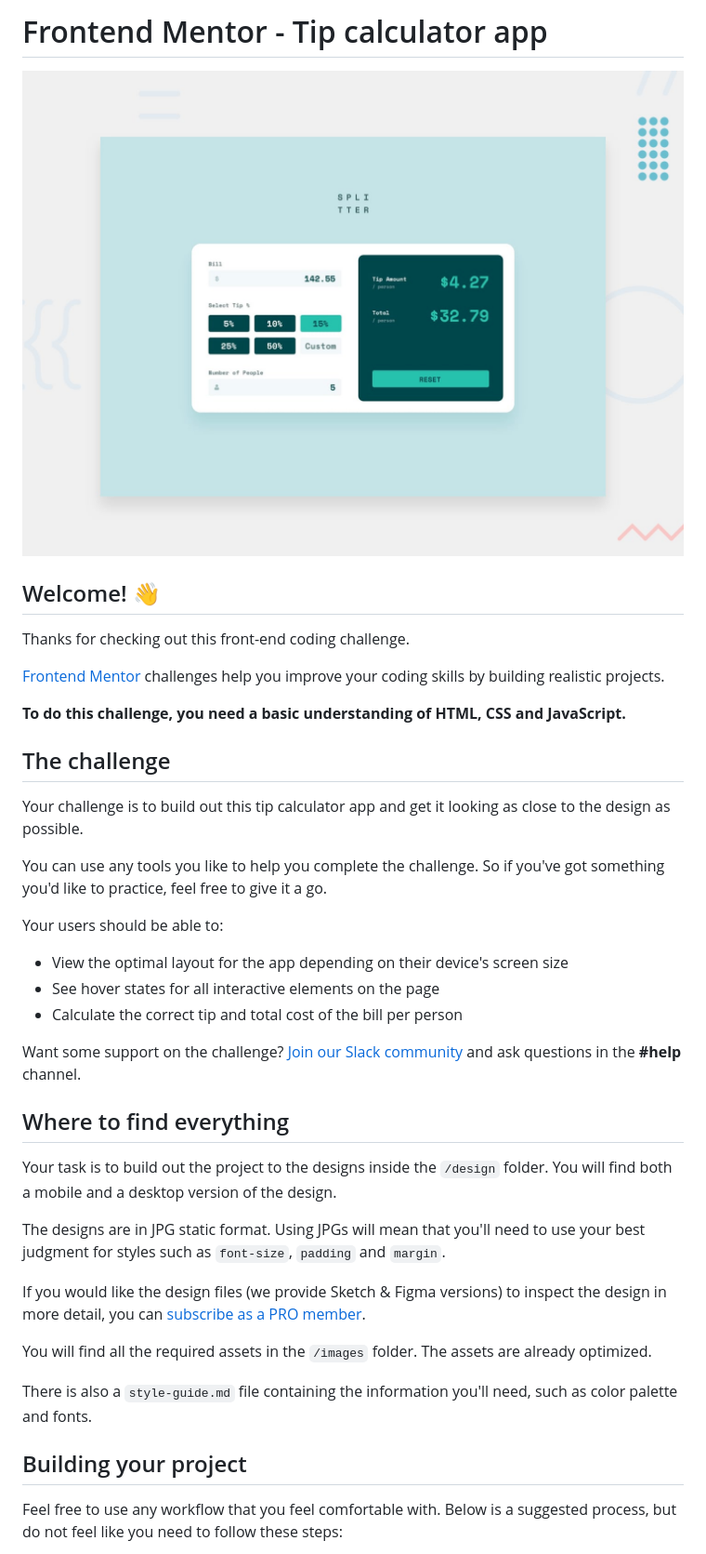
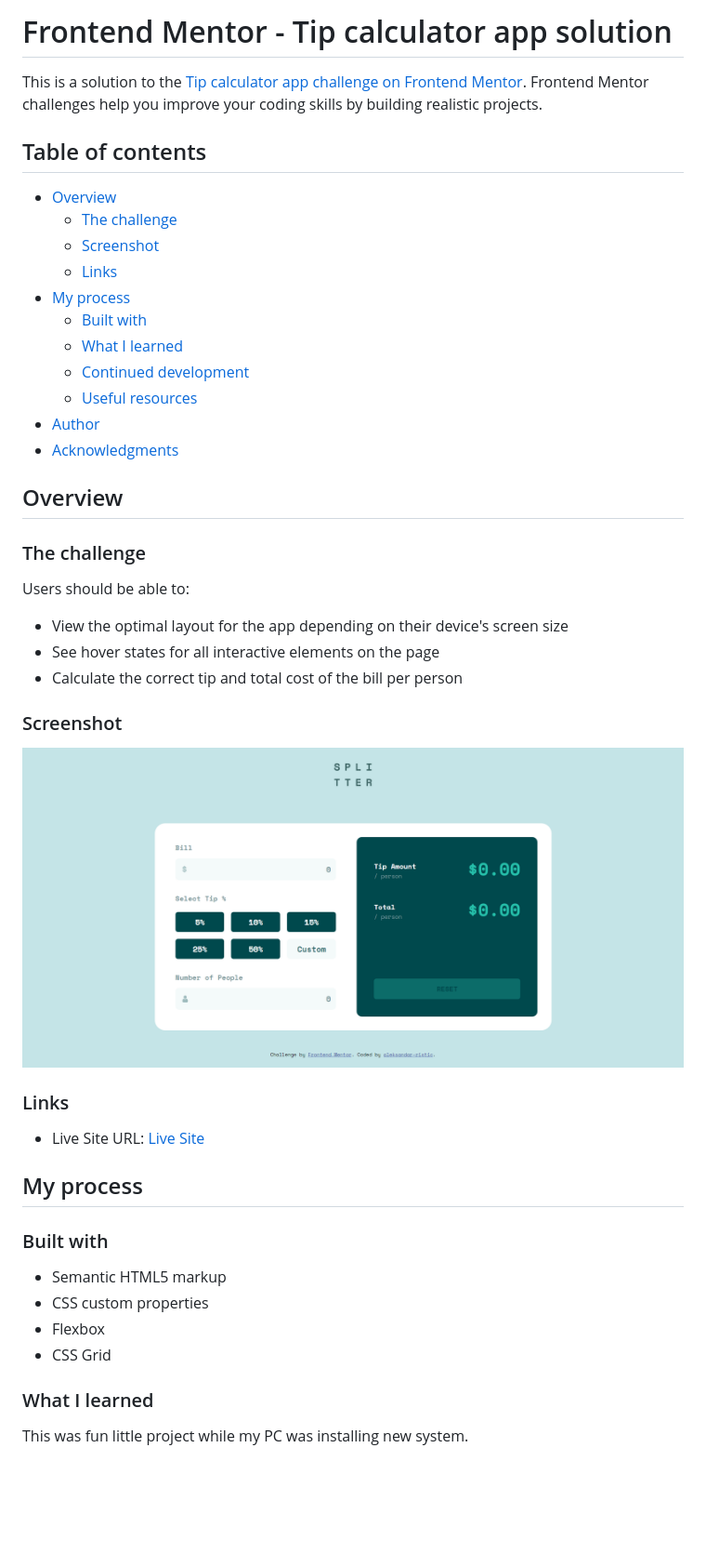
Before and after one commit to aleksandar-ristic-zz/calculate-tips-app, a Markdown page: README.md, the part around the change printed below. Shown: that part at 93% size. Drawn GitHub-style; pictures changed too: screenshot.png (added); blank space fills up the shorter version.

Commit message:
wrote readme and added screenshot

```diff
--- a/README.md
+++ b/README.md
@@ -1,42 +1,52 @@
-# Frontend Mentor - Tip calculator app
+# Frontend Mentor - Tip calculator app solution
 
-![Design preview for the Tip calculator app coding challenge](./design/desktop-preview.jpg)
+This is a solution to the
+[Tip calculator app challenge on Frontend Mentor](https://www.frontendmentor.io/challenges/tip-calculator-app-ugJNGbJUX).
+Frontend Mentor challenges help you improve your coding skills by building
+realistic projects.
 
-## Welcome! 👋
+## Table of contents
 
-Thanks for checking out this front-end coding challenge.
+- [Overview](#overview)
+  - [The challenge](#the-challenge)
+  - [Screenshot](#screenshot)
+  - [Links](#links)
+- [My process](#my-process)
+  - [Built with](#built-with)
+  - [What I learned](#what-i-learned)
+  - [Continued development](#continued-development)
+  - [Useful resources](#useful-resources)
+- [Author](#author)
+- [Acknowledgments](#acknowledgments)
 
-[Frontend Mentor](https://www.frontendmentor.io) challenges help you improve your coding skills by building realistic projects.
+## Overview
 
-**To do this challenge, you need a basic understanding of HTML, CSS and JavaScript.**
+### The challenge
 
-## The challenge
-
-Your challenge is to build out this tip calculator app and get it looking as close to the design as possible.
-
-You can use any tools you like to help you complete the challenge. So if you've got something you'd like to practice, feel free to give it a go.
-
-Your users should be able to:
+Users should be able to:
 
 - View the optimal layout for the app depending on their device's screen size
 - See hover states for all interactive elements on the page
 - Calculate the correct tip and total cost of the bill per person
 
-Want some support on the challenge? [Join our Slack community](https://www.frontendmentor.io/slack) and ask questions in the **#help** channel.
+### Screenshot
 
-## Where to find everything
+![](./screenshot.png)
 
-Your task is to build out the project to the designs inside the `/design` folder. You will find both a mobile and a desktop version of the design.
+### Links
 
-The designs are in JPG static format. Using JPGs will mean that you'll need to use your best judgment for styles such as `font-size`, `padding` and `margin`.
+- Live Site URL: [Live Site]()
 
-If you would like the design files (we provide Sketch & Figma versions) to inspect the design in more detail, you can [subscribe as a PRO member](https://www.frontendmentor.io/pro).
+## My process
 
-You will find all the required assets in the `/images` folder. The assets are already optimized.
+### Built with
 
-There is also a `style-guide.md` file containing the information you'll need, such as color palette and fonts.
+- Semantic HTML5 markup
+- CSS custom properties
+- Flexbox
+- CSS Grid
 
-## Building your project
+### What I learned
 
-Feel free to use any workflow that you feel comfortable with. Below is a suggested process, but do not feel like you need to follow these steps:
+This was fun little project while my PC was installing new system.
 
```
Also changed, not shown: other parts of README.md (+4 -48 lines), README-template.md (deleted, +0 -112 lines).
